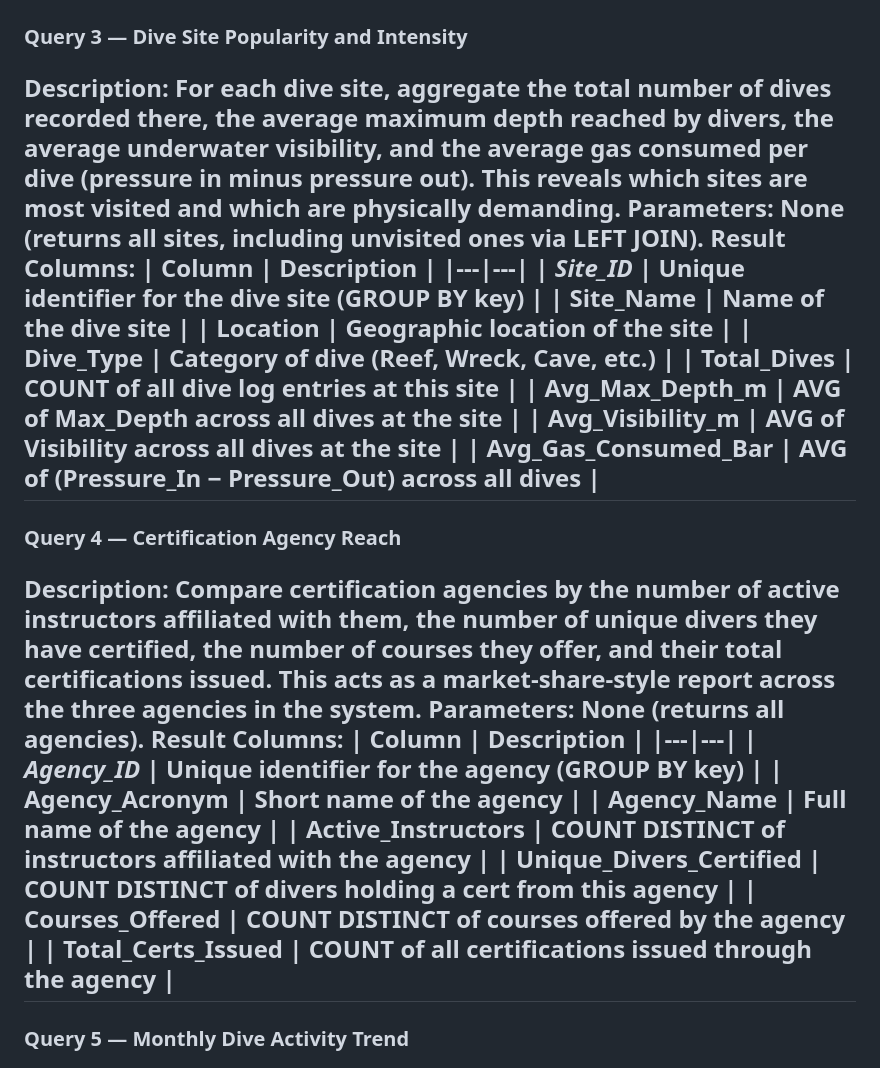
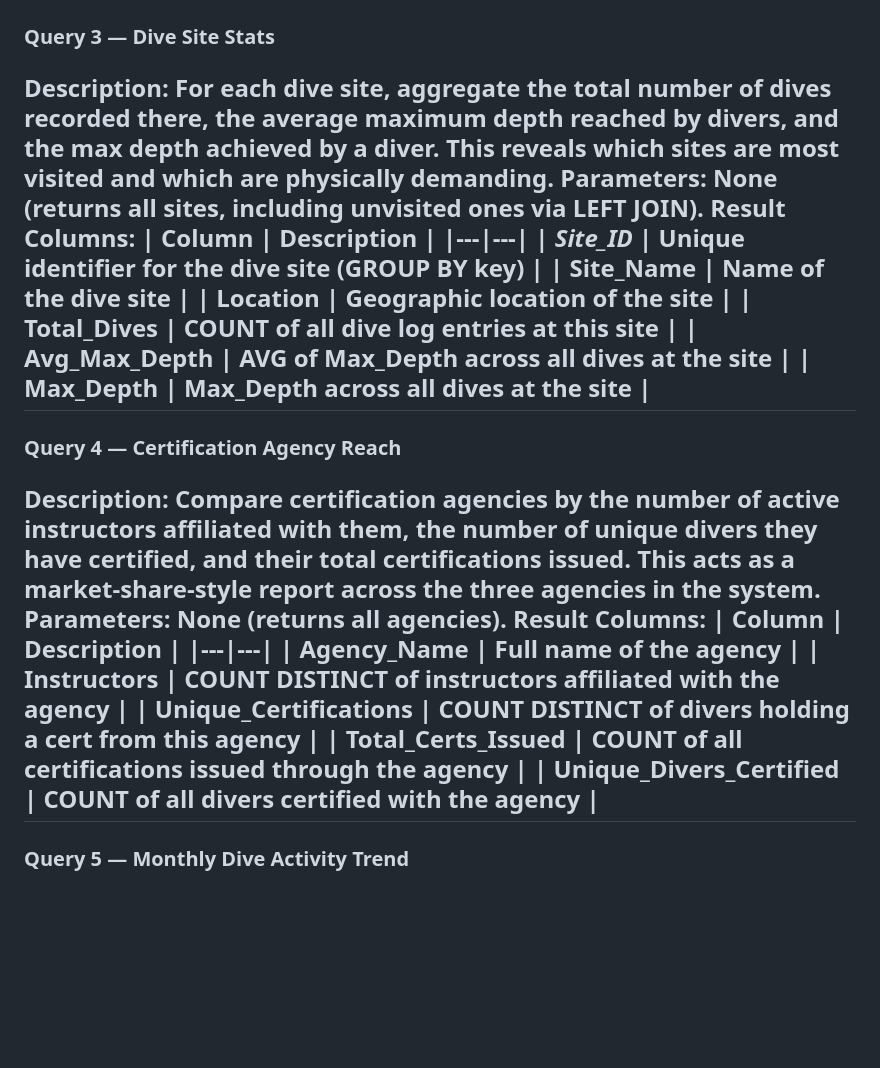
Before and after one commit to Caderthewiz/560-Scuba-Project, a Markdown page: README.md, the part around one of its changes. Drawn GitHub-style; blank space fills up the shorter version.

Commit message:
Update README.md
Updated ReadMe

```diff
--- a/README.md
+++ b/README.md
@@ -53,7 +51,7 @@ Database: LocalDB
 | Most_Recent_Cert | MAX of Issue_Date across all certifications issued |
 ---
-### Query 3 — Dive Site Popularity and Intensity
-**Description:** For each dive site, aggregate the total number of dives recorded there, the average maximum depth reached by divers, the average underwater visibility, and the average gas consumed per dive (pressure in minus pressure out). This reveals which sites are most visited and which are physically demanding.
+### Query 3 — Dive Site Stats
+**Description:** For each dive site, aggregate the total number of dives recorded there, the average maximum depth reached by divers, and the max depth achieved by a diver. This reveals which sites are most visited and which are physically demanding.
 **Parameters:** None (returns all sites, including unvisited ones via LEFT JOIN).
 **Result Columns:**
 | Column | Description |
@@ -61,25 +59,21 @@ Database: LocalDB
 | ***Site_ID*** | Unique identifier for the dive site (GROUP BY key) |
 | Site_Name | Name of the dive site |
 | Location | Geographic location of the site |
-| Dive_Type | Category of dive (Reef, Wreck, Cave, etc.) |
 | Total_Dives | COUNT of all dive log entries at this site |
-| Avg_Max_Depth_m | AVG of Max_Depth across all dives at the site |
-| Avg_Visibility_m | AVG of Visibility across all dives at the site |
-| Avg_Gas_Consumed_Bar | AVG of (Pressure_In − Pressure_Out) across all dives |
+| Avg_Max_Depth | AVG of Max_Depth across all dives at the site |
+| Max_Depth | Max_Depth across all dives at the site |
 ---
 ### Query 4 — Certification Agency Reach
-**Description:** Compare certification agencies by the number of active instructors affiliated with them, the number of unique divers they have certified, the number of courses they offer, and their total certifications issued. This acts as a market-share-style report across the three agencies in the system.
+**Description:** Compare certification agencies by the number of active instructors affiliated with them, the number of unique divers they have certified, and their total certifications issued. This acts as a market-share-style report across the three agencies in the system.
 **Parameters:** None (returns all agencies).
 **Result Columns:**
 | Column | Description |
 |---|---|
-| ***Agency_ID*** | Unique identifier for the agency (GROUP BY key) |
-| Agency_Acronym | Short name of the agency |
 | Agency_Name | Full name of the agency |
-| Active_Instructors | COUNT DISTINCT of instructors affiliated with the agency |
-| Unique_Divers_Certified | COUNT DISTINCT of divers holding a cert from this agency |
-| Courses_Offered | COUNT DISTINCT of courses offered by the agency |
+| Instructors | COUNT DISTINCT of instructors affiliated with the agency |
+| Unique_Certifications | COUNT DISTINCT of divers holding a cert from this agency |
 | Total_Certs_Issued | COUNT of all certifications issued through the agency |
+| Unique_Divers_Certified | COUNT of all divers certified with the agency |
 ---
 ### Query 5 — Monthly Dive Activity Trend
 **Description:** Aggregate dive activity by calendar month, showing how dive volume, number of unique divers active, average maximum depth, and average bottom time change over time. This trend report helps identify peak diving seasons and shifts in diver behavior month over month.
```
Also changed, not shown: other parts of README.md (+8 -10 lines).
